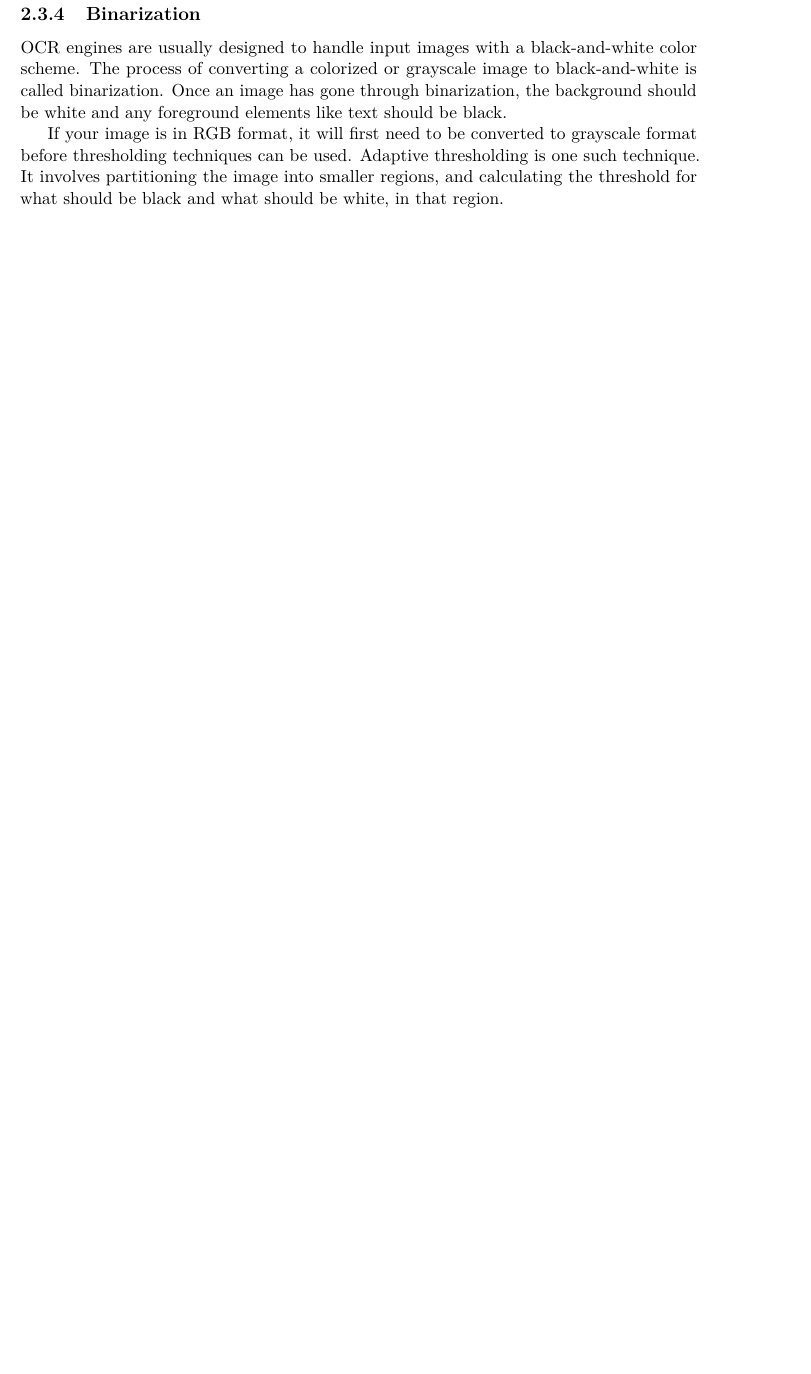
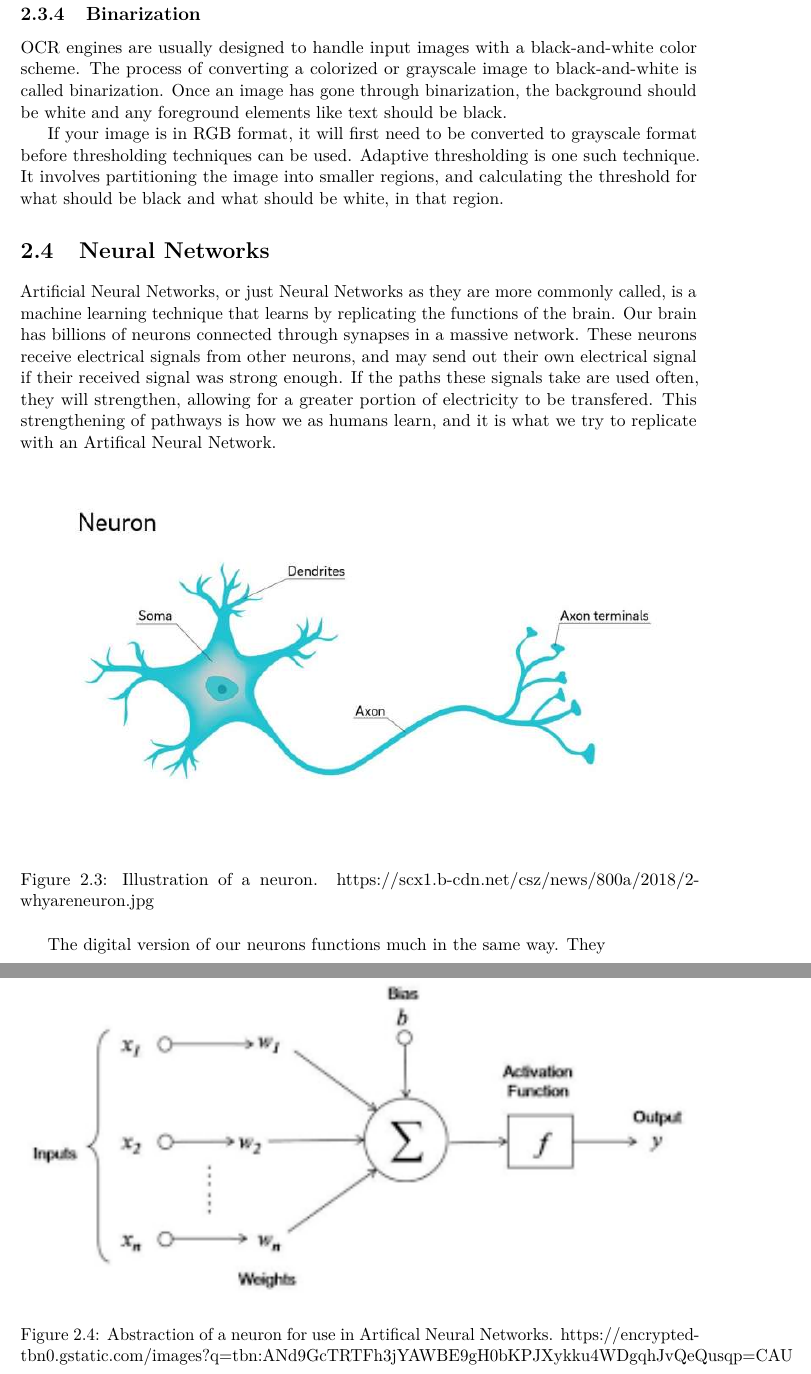
Before and after one commit to JoakimAa/Bachelor2021, a LaTeX thesis (Report/main.tex, which reads Report/analysis.tex): part of page 12 of 28 before the commit and two parts of pages 12 and 13 of 29 after it, the two joined at a grey line, cut so that both start at the same text, the shorter picture padded with empty space. Compiled offline with pdfLaTeX.

Commit message:
Added neural network section in analysis

```diff
--- a/Report/analysis.tex
+++ b/Report/analysis.tex
@@ -136,3 +136,24 @@ Once an image has gone through binarization, the background should be white and
 If your image is in RGB format, it will first need to be converted to grayscale format before thresholding techniques can be used.
 Adaptive thresholding is one such technique.
 It involves partitioning the image into smaller regions, and calculating the threshold for what should be black and what should be white, in that region.
+
+\section{Neural Networks}\label{sec:neural networks}
+Artificial Neural Networks, or just Neural Networks as they are more commonly called, is a machine learning technique that learns by replicating the functions of the brain.
+Our brain has billions of neurons connected through synapses in a massive network.
+These neurons receive electrical signals from other neurons, and may send out their own electrical signal if their received signal was strong enough.
+If the paths these signals take are used often, they will strengthen, allowing for a greater portion of electricity to be transfered.
+This strengthening of pathways is how we as humans learn, and it is what we try to replicate with an Artifical Neural Network.
+\begin{figure}[h]
+    \center{\includegraphics[width=1\textwidth]{Images/neuron}}
+    \caption{Illustration of a neuron. https://scx1.b-cdn.net/csz/news/800a/2018/2-whyareneuron.jpg}
+    \label{fig:figure2.3}
+\end{figure}
+
+The digital version of our neurons functions much in the same way.
+They
+
+\begin{figure}[h]
+    \center{\includegraphics[width=1\textwidth]{Images/network_neuron}}
+    \caption{Abstraction of a neuron for use in Artifical Neural Networks. https://encrypted-tbn0.gstatic.com/images?q=tbn:ANd9GcTRTFh3jYAWBE9gH0bKPJXykku4WDgqhJvQeQ&usqp=CAU}
+    \label{fig:figure2.4}
+\end{figure}
```
Also changed, not shown: Report/design.tex (+1 -1 lines), Report/Images/network_neuron.png (added), Report/Images/neuron.jpg (added), Report/analysis.tex (4 more changed lines).
